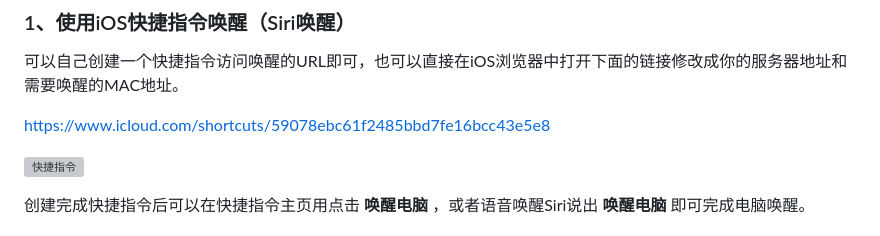
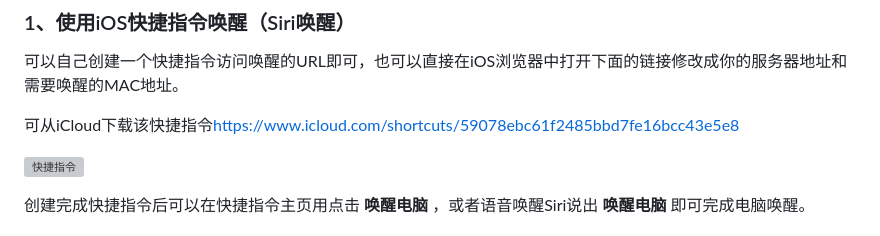
Before and after one commit to xiaoxinpro/WolGoWeb, a Markdown page: README.md, the part around the change. Drawn GitHub-style; grey boxes are pictures that could not be loaded.

```diff
--- a/README.md
+++ b/README.md
@@ -145,7 +145,7 @@ Webapi传入多个参数使用`&`隔开
 
 可以自己创建一个快捷指令访问唤醒的URL即可，也可以直接在iOS浏览器中打开下面的链接修改成你的服务器地址和需要唤醒的MAC地址。
 
-[https://www.icloud.com/shortcuts/59078ebc61f2485bbd7fe16bcc43e5e8](https://www.icloud.com/shortcuts/59078ebc61f2485bbd7fe16bcc43e5e8)
+可从iCloud下载该快捷指令[https://www.icloud.com/shortcuts/59078ebc61f2485bbd7fe16bcc43e5e8](https://www.icloud.com/shortcuts/59078ebc61f2485bbd7fe16bcc43e5e8)
 
 ![快捷指令](https://lzzz.fun/ios.jpg)
 
```
